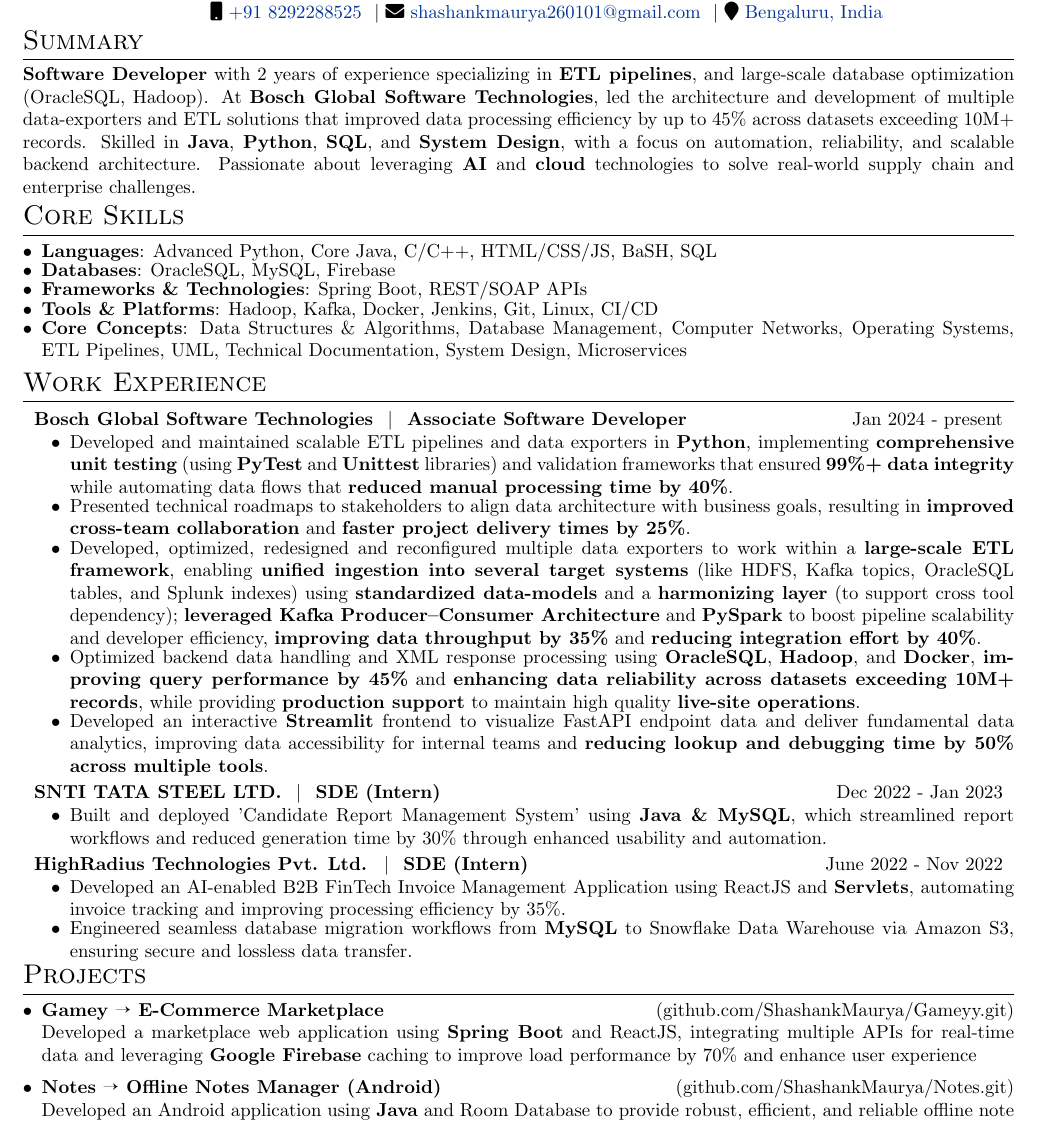
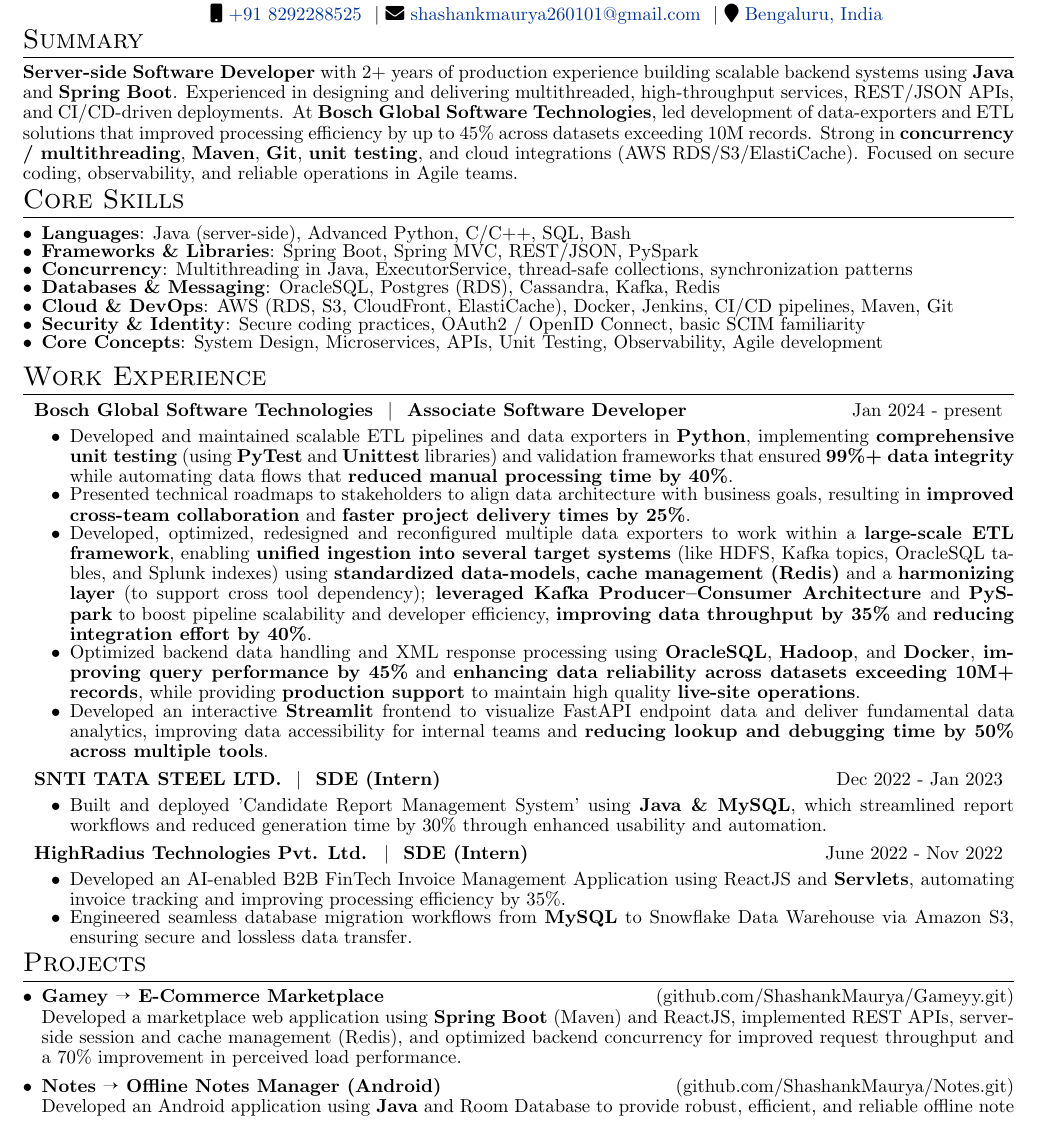
Before and after one commit to ShashankMaurya/Resume, a LaTeX document (index.tex): part of the page, cut so that both start at the same text. Compiled offline with pdfLaTeX.

Commit message:
initial Cisco commit

```diff
--- a/index.tex
+++ b/index.tex
@@ -10,6 +10,8 @@
 %----------------------------------------------------------------------------------------
 \usepackage{url}
 \usepackage[inline]{enumitem}
+\usepackage{setspace}
+\setstretch{.9} % for a custom line space
 % padding after each itemize environment
 \setlist[itemize]{after=\vspace{-5pt}}
 \usepackage{pifont}
@@ -94,18 +96,20 @@
 %	Summary
 %----------------------------------------------------------------------------------------
 \section{Summary}
-\noindent\textbf{Software Developer} with 2 years of experience specializing in \textbf{ETL pipelines}, and large-scale database optimization (OracleSQL, Hadoop). At \textbf{Bosch Global Software Technologies}, led the architecture and development of multiple data-exporters and ETL solutions that improved data processing efficiency by up to 45\% across datasets exceeding 10M+ records. Skilled in \textbf{Java}, \textbf{Python}, \textbf{SQL}, and \textbf{System Design}, with a focus on automation, reliability, and scalable backend architecture. Passionate about leveraging \textbf{AI} and \textbf{cloud} technologies to solve real-world supply chain and enterprise challenges.
+\noindent\textbf{Server-side Software Developer} with 2+ years of production experience building scalable backend systems using \textbf{Java} and \textbf{Spring Boot}. Experienced in designing and delivering multithreaded, high-throughput services, REST/JSON APIs, and CI/CD-driven deployments. At \textbf{Bosch Global Software Technologies}, led development of data-exporters and ETL solutions that improved processing efficiency by up to 45\% across datasets exceeding 10M records. Strong in \textbf{concurrency / multithreading}, \textbf{Maven}, \textbf{Git}, \textbf{unit testing}, and cloud integrations (AWS RDS/S3/ElastiCache). Focused on secure coding, observability, and reliable operations in Agile teams.
 
 %----------------------------------------------------------------------------------------
 %	SKILLS
 %----------------------------------------------------------------------------------------
 \section{Core Skills}
 \begin{itemize}[leftmargin=*, itemsep=-5pt]
-    \item \textbf{Languages}: Advanced Python, Core Java, C/C++, HTML/CSS/JS, BaSH, SQL
-    \item \textbf{Databases}: OracleSQL, MySQL, Firebase
-    \item \textbf{Frameworks \& Technologies}: Spring Boot, REST/SOAP APIs
-    \item \textbf{Tools \& Platforms}: Hadoop, Kafka, Docker, Jenkins, Git, Linux, CI/CD
-    \item \textbf{Core Concepts}: Data Structures \& Algorithms, Database Management, Computer Networks, Operating Systems, ETL Pipelines, UML, Technical Documentation, System Design, Microservices
+    \item \textbf{Languages}: Java (server-side), Advanced Python, C/C++, SQL, Bash
+    \item \textbf{Frameworks \& Libraries}: Spring Boot, Spring MVC, REST/JSON, PySpark
+    \item \textbf{Concurrency}: Multithreading in Java, ExecutorService, thread-safe collections, synchronization patterns
+    \item \textbf{Databases \& Messaging}: OracleSQL, Postgres (RDS), Cassandra, Kafka, Redis
+    \item \textbf{Cloud \& DevOps}: AWS (RDS, S3, CloudFront, ElastiCache), Docker, Jenkins, CI/CD pipelines, Maven, Git
+    \item \textbf{Security \& Identity}: Secure coding practices, OAuth2 / OpenID Connect, basic SCIM familiarity
+    \item \textbf{Core Concepts}: System Design, Microservices, APIs, Unit Testing, Observability, Agile development
 \end{itemize}
 
 %----------------------------------------------------------------------------------------
@@ -117,7 +121,7 @@
     \begin{itemize}[itemsep=-5pt]
         \item Developed and maintained scalable ETL pipelines and data exporters in \textbf{Python}, implementing \textbf{comprehensive unit testing} (using \textbf{PyTest} and \textbf{Unittest} libraries) and validation frameworks that ensured \textbf{99\%+ data integrity} while automating data flows that \textbf{reduced manual processing time by 40\%}.
         \item Presented technical roadmaps to stakeholders to align data architecture with business goals, resulting in \textbf{improved cross-team collaboration} and \textbf{faster project delivery times by 25\%}.
-        \item Developed, optimized, redesigned and reconfigured multiple data exporters to work within a \textbf{large-scale ETL framework}, enabling \textbf{unified ingestion into several target systems} (like HDFS, Kafka topics, OracleSQL tables, and Splunk indexes) using \textbf{standardized data-models} and a \textbf{harmonizing layer} (to support cross tool dependency); \textbf{leveraged Kafka Producer–Consumer Architecture} and \textbf{PySpark} to boost pipeline scalability and developer efficiency, \textbf{improving data throughput by 35\%} and \textbf{reducing integration effort by 40\%}.
+        \item Developed, optimized, redesigned and reconfigured multiple data exporters to work within a \textbf{large-scale ETL framework}, enabling \textbf{unified ingestion into several target systems} (like HDFS, Kafka topics, OracleSQL tables, and Splunk indexes) using \textbf{standardized data-models}, \textbf{cache management (Redis)} and a \textbf{harmonizing layer} (to support cross tool dependency); \textbf{leveraged Kafka Producer–Consumer Architecture} and \textbf{PySpark} to boost pipeline scalability and developer efficiency, \textbf{improving data throughput by 35\%} and \textbf{reducing integration effort by 40\%}.
         \item Optimized backend data handling and XML response processing using \textbf{OracleSQL}, \textbf{Hadoop}, and \textbf{Docker}, \textbf{improving query performance by 45\%} and \textbf{enhancing data reliability across datasets exceeding 10M+ records}, while providing \textbf{production support} to maintain high quality \textbf{live-site operations}.
         % \item Delivered end-to-end data solutions for internal teams and clients, enabling faster analytics, improved reporting accuracy, and high system uptime.
         \item Developed an interactive \textbf{Streamlit} frontend to visualize FastAPI endpoint data and deliver fundamental data analytics, improving data accessibility for internal teams and \textbf{reducing lookup and debugging time by 50\% across multiple tools}.
@@ -143,8 +147,8 @@
 %----------------------------------------------------------------------------------------
 \section{Projects}
 \begin{itemize}[leftmargin=*, itemsep=-10pt]
-    \item \textbf{Gamey \ding{213} E-Commerce Marketplace} \hfill \href{https://github.com/ShashankMaurya/Gameyy.git}{(github.com/ShashankMaurya/Gameyy.git)}                                                                                                         \\
-          Developed a marketplace web application using \textbf{Spring Boot} and ReactJS, integrating multiple APIs for real-time data and leveraging \textbf{Google Firebase} caching to improve load performance by 70\% and enhance user experience\\
+        \item \textbf{Gamey \ding{213} E-Commerce Marketplace} \hfill \href{https://github.com/ShashankMaurya/Gameyy.git}{(github.com/ShashankMaurya/Gameyy.git)}                                                                                                         \\
+            Developed a marketplace web application using \textbf{Spring Boot} (Maven) and ReactJS, implemented REST APIs, server-side session and cache management (Redis), and optimized backend concurrency for improved request throughput and a 70\% improvement in perceived load performance.\\
 
     \item \textbf{Notes \ding{213} Offline Notes Manager (Android)} \hfill \href{https://github.com/ShashankMaurya/Notes.git}{(github.com/ShashankMaurya/Notes.git)}                                                                                                           \\
           Developed an Android application using \textbf{Java} and Room Database to provide robust, efficient, and reliable offline note management for users.
```
